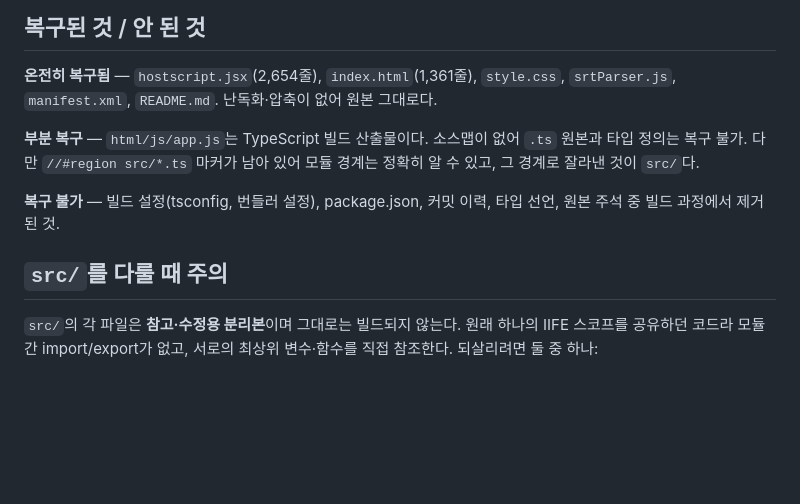
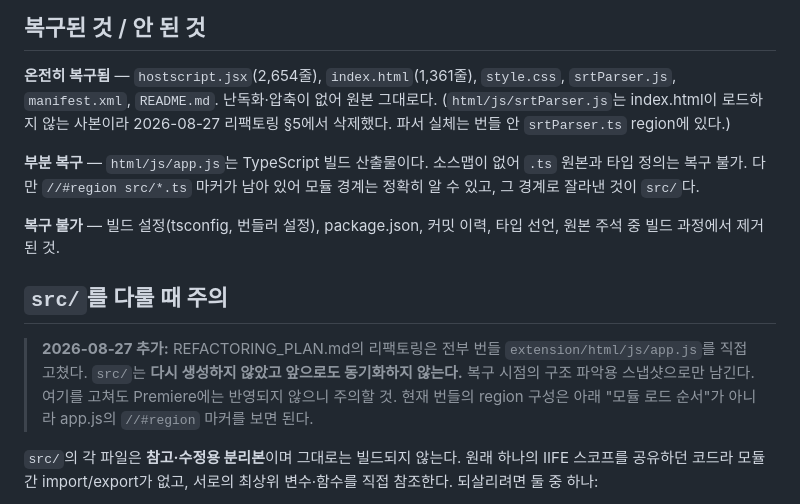
Before and after one commit to raonolje/MOGRTImporter, a Markdown page: RECOVERY_NOTES.md, the part around the change. GitHub-like rendering; blank space fills up the shorter version.

Commit message:
docs: src/ 비동기화 방침과 srtParser.js 삭제 사실 반영 (§6)
계획서 §6이 지시한 대로 "src/를 다룰 때 주의"에 이번 리팩토링이 번들만
고쳤고 src/는 앞으로도 동기화하지 않는다는 취지를 명시했다. 현재 region
구성은 이 문서의 "모듈 로드 순서"가 아니라 app.js의 //#region 마커를
봐야 한다는 점도 덧붙였다 — §2에서 여섯 개 region이 새로 생겨 이 문서의
목록이 더는 최신이 아니다.

복구 목록에 srtParser.js가 "온전히 복구됨"으로 남아 있어, §5에서 삭제한
사실과 그 이유를 괄호로 달았다.

Co-Authored-By: Claude Opus 5 <noreply@anthropic.com>

```diff
--- a/RECOVERY_NOTES.md
+++ b/RECOVERY_NOTES.md
@@ -24,6 +24,8 @@
 
 **온전히 복구됨** — `hostscript.jsx`(2,654줄), `index.html`(1,361줄), `style.css`,
 `srtParser.js`, `manifest.xml`, `README.md`. 난독화·압축이 없어 원본 그대로다.
+(`html/js/srtParser.js`는 index.html이 로드하지 않는 사본이라 2026-08-27
+리팩토링 §5에서 삭제했다. 파서 실체는 번들 안 `srtParser.ts` region에 있다.)
 
 **부분 복구** — `html/js/app.js`는 TypeScript 빌드 산출물이다. 소스맵이 없어
 `.ts` 원본과 타입 정의는 복구 불가. 다만 `//#region src/*.ts` 마커가 남아 있어
@@ -33,6 +35,12 @@
 타입 선언, 원본 주석 중 빌드 과정에서 제거된 것.
 
 ## `src/`를 다룰 때 주의
+
+> **2026-08-27 추가:** REFACTORING_PLAN.md의 리팩토링은 전부 번들
+> `extension/html/js/app.js`를 직접 고쳤다. `src/`는 **다시 생성하지 않았고
+> 앞으로도 동기화하지 않는다.** 복구 시점의 구조 파악용 스냅샷으로만 남긴다.
+> 여기를 고쳐도 Premiere에는 반영되지 않으니 주의할 것. 현재 번들의 region
+> 구성은 아래 "모듈 로드 순서"가 아니라 app.js의 `//#region` 마커를 보면 된다.
 
 `src/`의 각 파일은 **참고·수정용 분리본**이며 그대로는 빌드되지 않는다.
 원래 하나의 IIFE 스코프를 공유하던 코드라 모듈 간 import/export가 없고,
```
